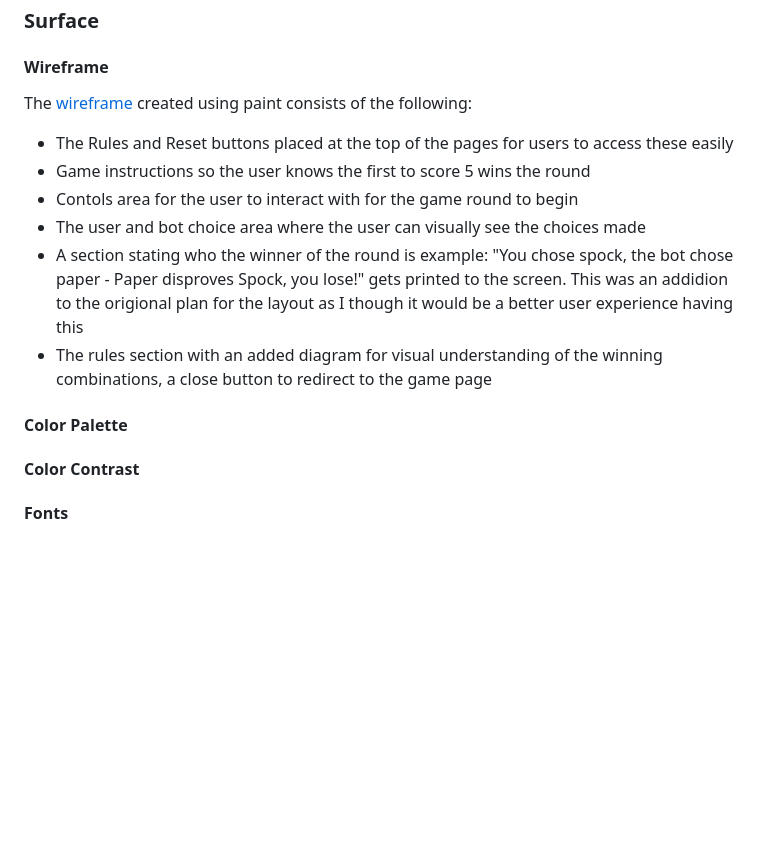
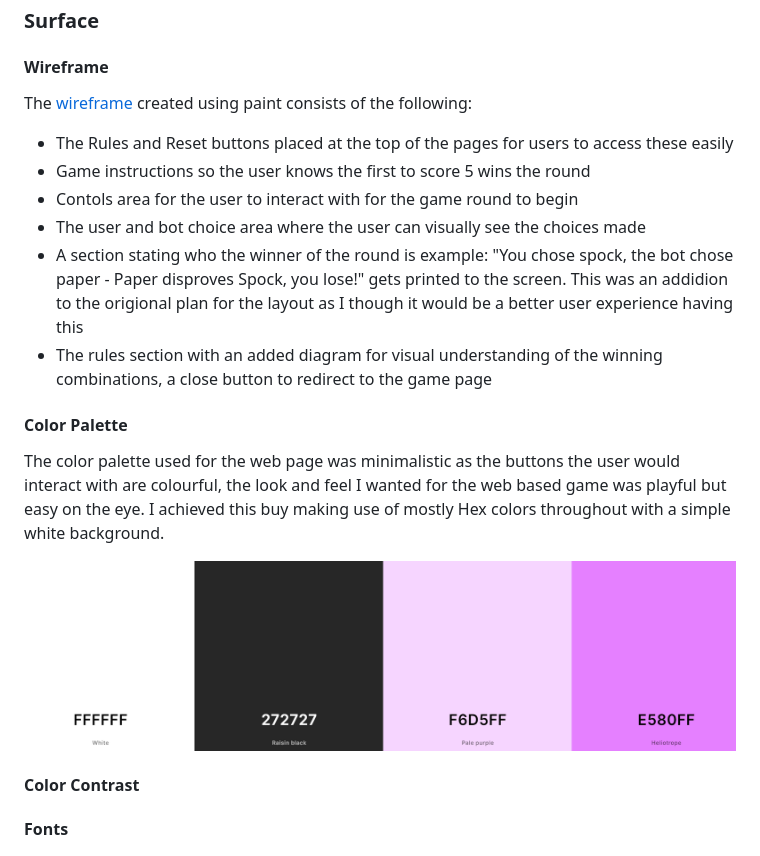
Before and after one commit to NicoleJackson89/pp2-rock-paper-scissors-lizard-spock, a Markdown page: README.md, the part around the change printed below. Drawn GitHub-style; pictures changed too: assets/docs/colors.png (added); blank space fills up the shorter version.

Commit message:
Add: Color Palette to the README

```diff
--- a/README.md
+++ b/README.md
@@ -60,7 +60,9 @@ The [wireframe](assets/docs/wireframe.png) created using paint consists of the f
 
 #### Color Palette
 
+The color palette used for the web page was minimalistic as the buttons the user would interact with are colourful, the look and feel I wanted for the web based game was playful but easy on the eye. I achieved this buy making use of mostly Hex colors throughout with a simple white background.
 
+![Color palette](./assets/docs/colors.png)
 
 #### Color Contrast
 
```
Also changed, not shown: other parts of README.md (+1 -1 lines).
